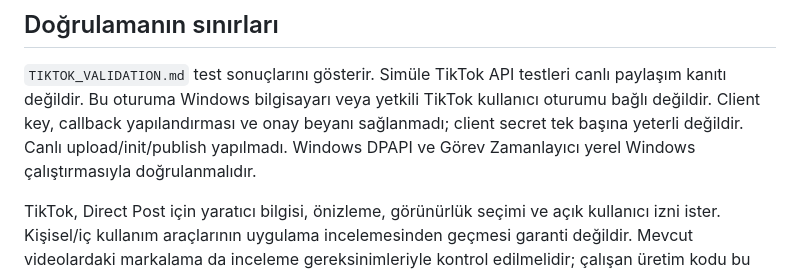
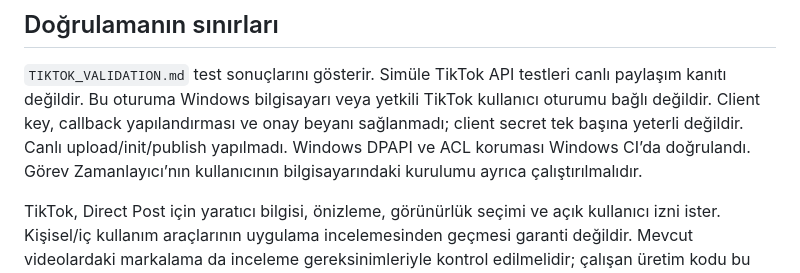
Before and after one commit to muro5241/pararadar-web, a Markdown page: pararadar_windows/TIKTOK_TR.md, the part around the change. Rendered like a GitHub page.

```diff
--- a/pararadar_windows/TIKTOK_TR.md
+++ b/pararadar_windows/TIKTOK_TR.md
@@ -98,7 +98,8 @@ Disable-ScheduledTask -TaskName ParaRadar-TikTok
 paylaşım kanıtı değildir. Bu oturuma Windows bilgisayarı veya yetkili TikTok kullanıcı
 oturumu bağlı değildir. Client key, callback yapılandırması ve onay beyanı sağlanmadı;
 client secret tek başına yeterli değildir. Canlı upload/init/publish yapılmadı.
-Windows DPAPI ve Görev Zamanlayıcı yerel Windows çalıştırmasıyla doğrulanmalıdır.
+Windows DPAPI ve ACL koruması Windows CI’da doğrulandı. Görev Zamanlayıcı’nın
+kullanıcının bilgisayarındaki kurulumu ayrıca çalıştırılmalıdır.
 
 TikTok, Direct Post için yaratıcı bilgisi, önizleme, görünürlük seçimi ve açık
 kullanıcı izni ister. Kişisel/iç kullanım araçlarının uygulama incelemesinden geçmesi
```
Also changed, not shown: pararadar_windows/TIKTOK_VALIDATION.md (+13 -6 lines).
